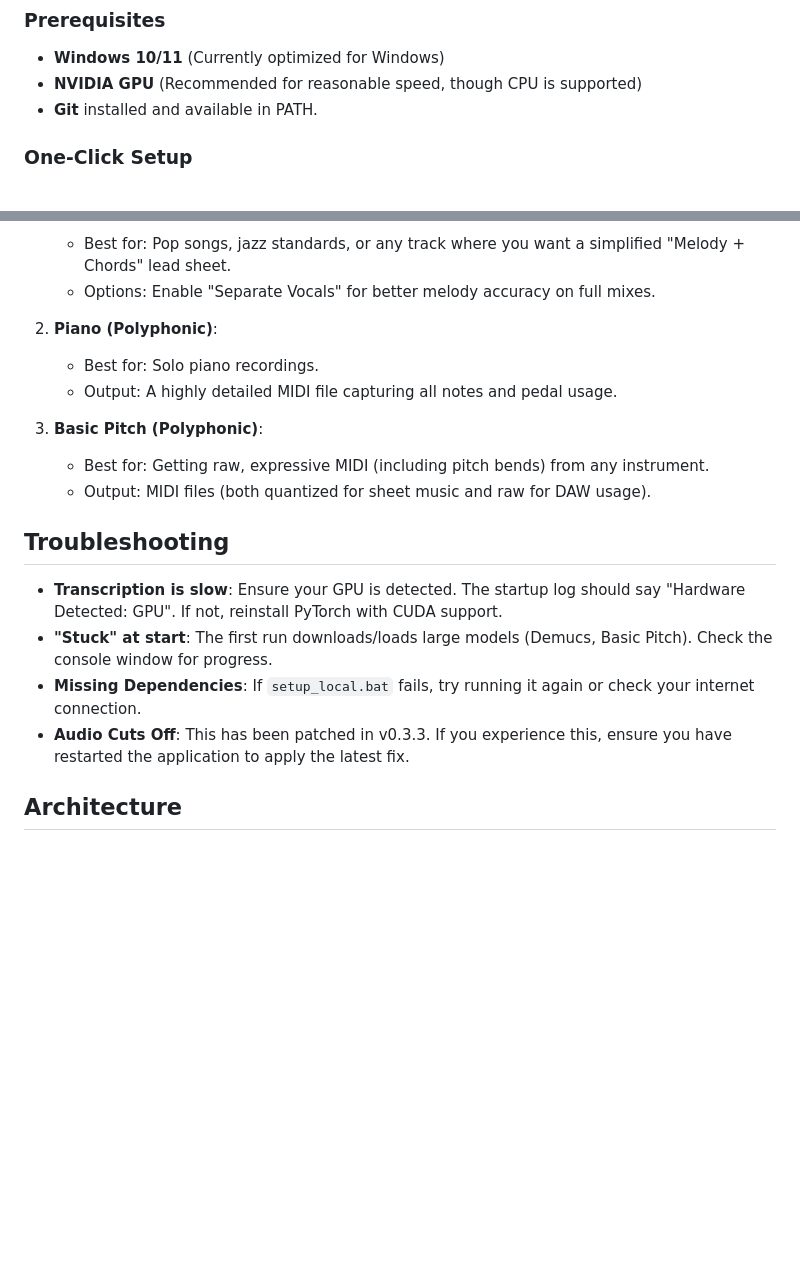
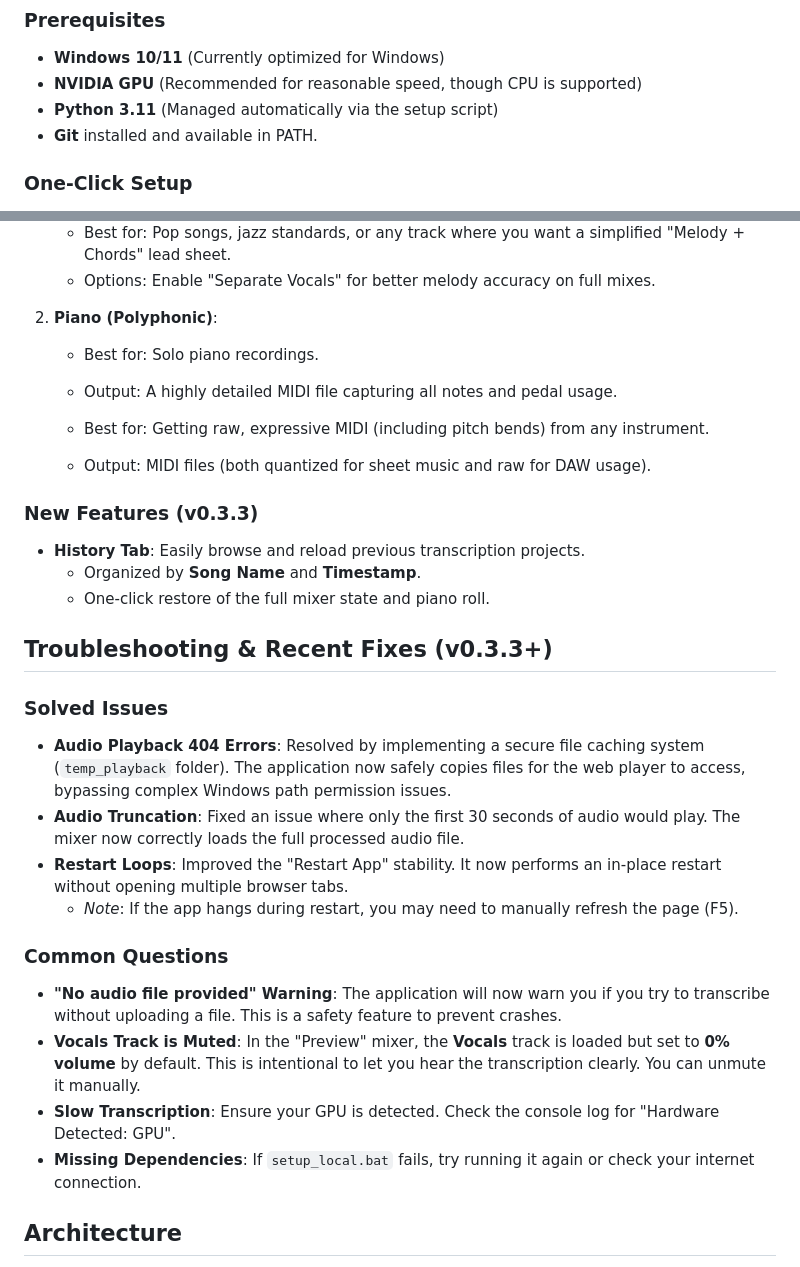
Before and after one commit to AgentHitmanFaris/SheetsageV2-Public-, a Markdown page: README.md, 2 parts joined by grey strips. Drawn GitHub-style; blank space fills up the shorter version.

Commit message:
docs: update README with Python 3.11 confirmation, troubleshooting guide, and v0.3.3 features

```diff
--- a/README.md
+++ b/README.md
@@ -16,6 +16,7 @@ Sheet Sage is an AI-powered tool that transcribes music audio into lead sheets (
 ### Prerequisites
 *   **Windows 10/11** (Currently optimized for Windows)
 *   **NVIDIA GPU** (Recommended for reasonable speed, though CPU is supported)
+*   **Python 3.11** (Managed automatically via the setup script)
 *   **Git** installed and available in PATH.
 
 ### One-Click Setup
@@ -55,16 +56,27 @@ The interface will open automatically in your browser at `http://127.0.0.1:7860`
     *   Best for: Solo piano recordings.
     *   Output: A highly detailed MIDI file capturing all notes and pedal usage.
 
-3.  **Basic Pitch (Polyphonic)**:
     *   Best for: Getting raw, expressive MIDI (including pitch bends) from any instrument.
     *   Output: MIDI files (both quantized for sheet music and raw for DAW usage).
 
-## Troubleshooting
+### New Features (v0.3.3)
+*   **History Tab**: Easily browse and reload previous transcription projects.
+    *   Organized by **Song Name** and **Timestamp**.
+    *   One-click restore of the full mixer state and piano roll.
 
-*   **Transcription is slow**: Ensure your GPU is detected. The startup log should say "Hardware Detected: GPU". If not, reinstall PyTorch with CUDA support.
-*   **"Stuck" at start**: The first run downloads/loads large models (Demucs, Basic Pitch). Check the console window for progress.
+## Troubleshooting & Recent Fixes (v0.3.3+)
+
+### Solved Issues
+*   **Audio Playback 404 Errors**: Resolved by implementing a secure file caching system (`temp_playback` folder). The application now safely copies files for the web player to access, bypassing complex Windows path permission issues.
+*   **Audio Truncation**: Fixed an issue where only the first 30 seconds of audio would play. The mixer now correctly loads the full processed audio file.
+*   **Restart Loops**: Improved the "Restart App" stability. It now performs an in-place restart without opening multiple browser tabs.
+    *   *Note*: If the app hangs during restart, you may need to manually refresh the page (F5).
+
+### Common Questions
+*   **"No audio file provided" Warning**: The application will now warn you if you try to transcribe without uploading a file. This is a safety feature to prevent crashes.
+*   **Vocals Track is Muted**: In the "Preview" mixer, the **Vocals** track is loaded but set to **0% volume** by default. This is intentional to let you hear the transcription clearly. You can unmute it manually.
+*   **Slow Transcription**: Ensure your GPU is detected. Check the console log for "Hardware Detected: GPU".
 *   **Missing Dependencies**: If `setup_local.bat` fails, try running it again or check your internet connection.
-*   **Audio Cuts Off**: This has been patched in v0.3.3. If you experience this, ensure you have restarted the application to apply the latest fix.
 
 ## Architecture
 
```
